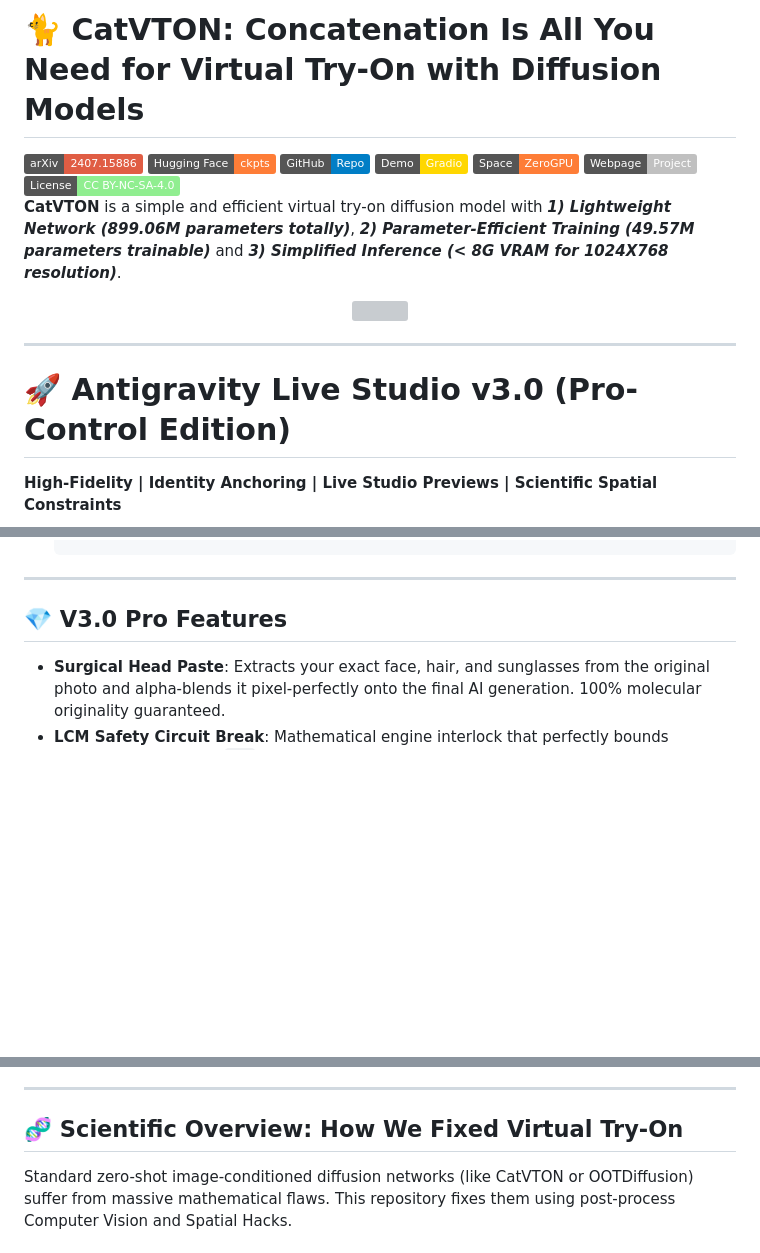
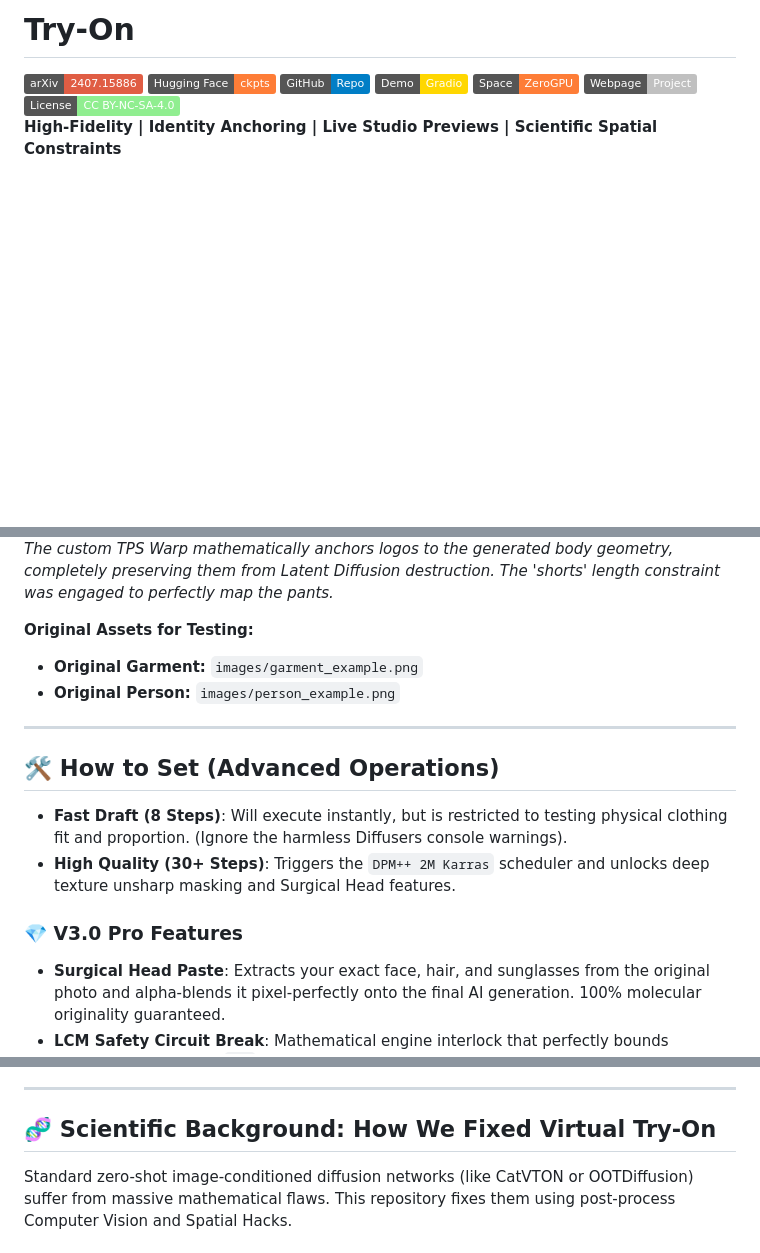
Before and after one commit to moldovancsaba/try-on, a Markdown page: README.md, 3 parts joined by grey strips. Drawn GitHub-style; badges without logos; blank space fills up the shorter version; grey boxes are pictures that could not be loaded.

```diff
--- a/README.md
+++ b/README.md
@@ -1,4 +1,4 @@
-# 🐈 CatVTON: Concatenation Is All You Need for Virtual Try-On with Diffusion Models
+# Try-On
 
 <div style="display: flex; justify-content: center; align-items: center;">
   <a href="http://arxiv.org/abs/2407.15886" style="margin: 0 2px;">
@@ -24,20 +24,6 @@
   </a>
 </div>
 
-
-
-**CatVTON** is a simple and efficient virtual try-on diffusion model with ***1) Lightweight Network (899.06M parameters totally)***, ***2) Parameter-Efficient Training (49.57M parameters trainable)*** and ***3) Simplified Inference (< 8G VRAM for 1024X768 resolution)***.
-<div align="center">
-  <img src="https://raw.githubusercontent.com/Zheng-Chong/CatVTON/main/resource/img/teaser.jpg" width="85%" height="100%"/>
-</div>
-
-
-
-
-
----
-
-# 🚀 Antigravity Live Studio v3.0 (Pro-Control Edition)
 **High-Fidelity | Identity Anchoring | Live Studio Previews | Scientific Spatial Constraints**
 
 We have significantly modified the original CatVTON engine, creating a production-grade evolution of the open-source Virtual Try-On paradigm. It solves the fundamental limitations of latent diffusion (hallucinations, cape artifacts, text destruction) by wrapping the core neural engine in a **Custom Mathematical Architecture**.
@@ -73,6 +80,16 @@ You **must** modify the `_MODELS_ROOT` path in the source code to match your ope
+*The custom TPS Warp mathematically anchors logos to the generated body geometry, completely preserving them from Latent Diffusion destruction. The 'shorts' length constraint was engaged to perfectly map the pants.*
+
+**Original Assets for Testing:**
+* **Original Garment:** `images/garment_example.png`
+* **Original Person:** `images/person_example.png`
+
 ---
 
-## 💎 V3.0 Pro Features
+## 🛠️ How to Set (Advanced Operations)
+- **Fast Draft (8 Steps)**: Will execute instantly, but is restricted to testing physical clothing fit and proportion. (Ignore the harmless Diffusers console warnings).
+- **High Quality (30+ Steps)**: Triggers the `DPM++ 2M Karras` scheduler and unlocks deep texture unsharp masking and Surgical Head features.
+
+### 💎 V3.0 Pro Features
 - **Surgical Head Paste**: Extracts your exact face, hair, and sunglasses from the original photo and alpha-blends it pixel-perfectly onto the final AI generation. 100% molecular originality guaranteed.
 - **LCM Safety Circuit Break**: Mathematical engine interlock that perfectly bounds Guidance Scale under `2.0` when running Fast Drafts (LCM), making "deep-fried" crashes impossible.
 - **Auto-Preset Snap System**: Toggling between Fast Draft and High Quality instantly configures all 7 hidden sliders (Steps, Guidance, Padding, Blend, Sampler) to their mathematically optimal safe zones.
@@ -83,7 +100,7 @@ You **must** modify the `_MODELS_ROOT` path in the source code to match your ope
 
 ---
 
-## 🧬 Scientific Overview: How We Fixed Virtual Try-On
+## 🧬 Scientific Background: How We Fixed Virtual Try-On
 
 Standard zero-shot image-conditioned diffusion networks (like CatVTON or OOTDiffusion) suffer from massive mathematical flaws. This repository fixes them using post-process Computer Vision and Spatial Hacks.
 
```
Also changed, not shown: other parts of README.md (+30 -29 lines).
